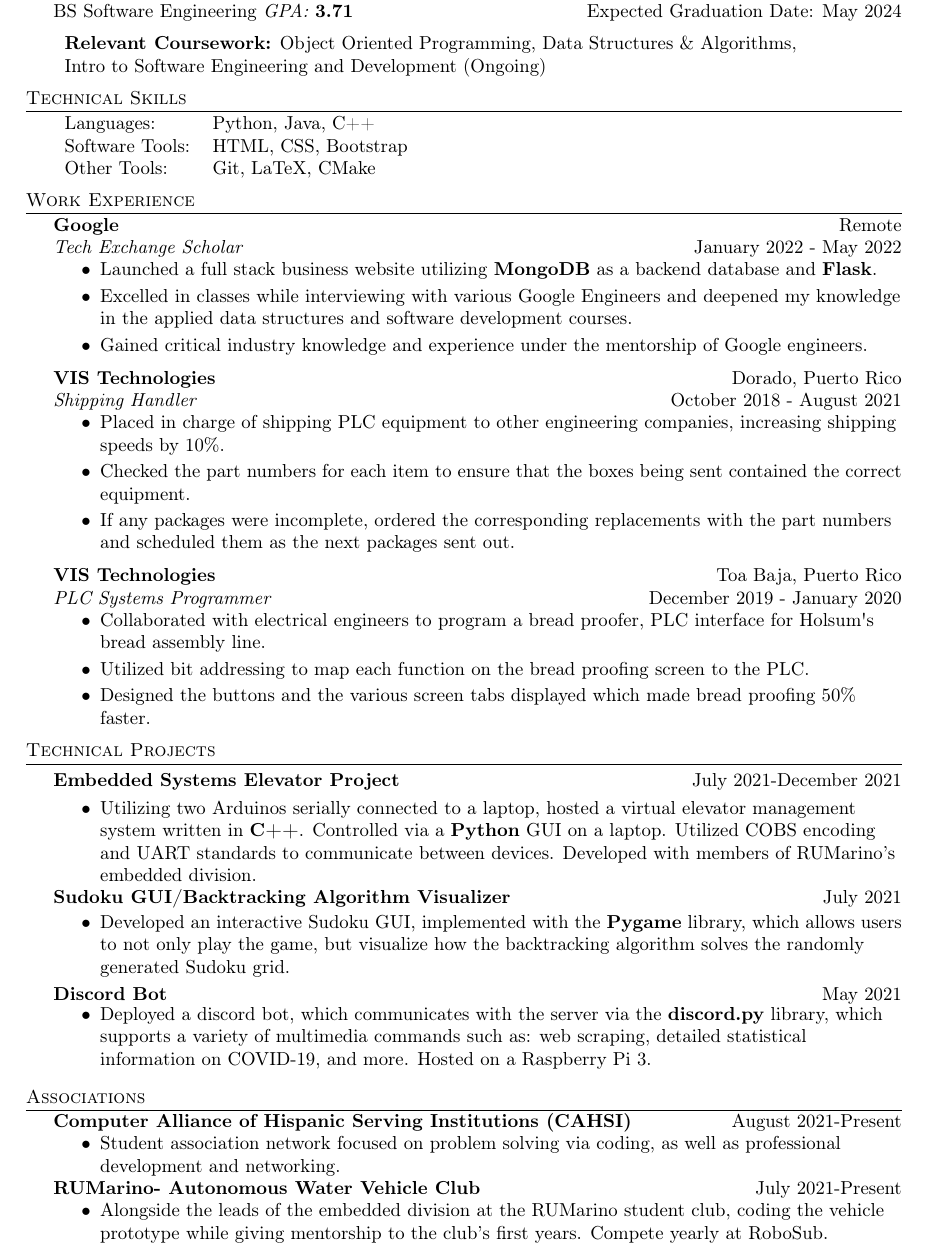
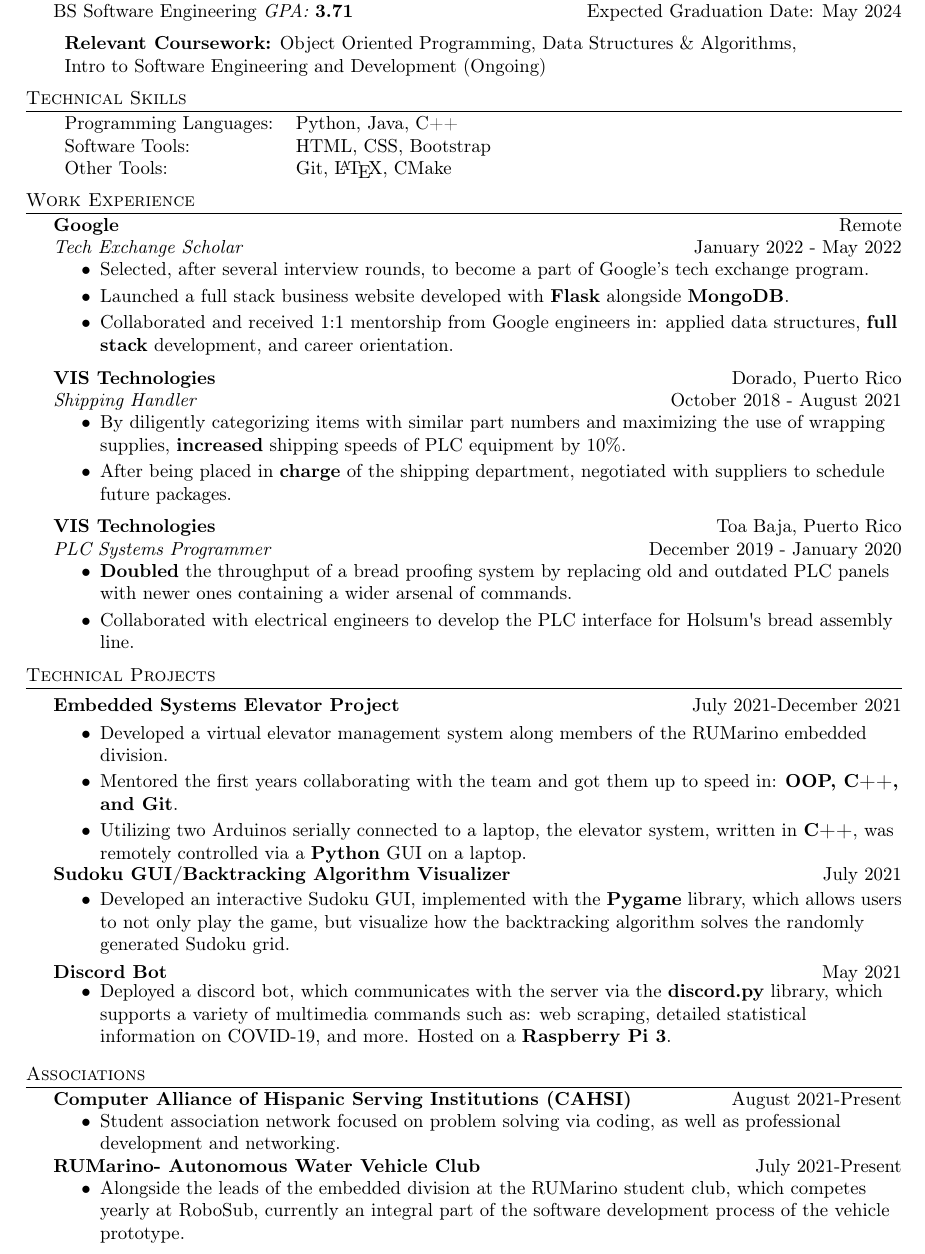
Before and after one commit to ymercad0/Resume, a LaTeX CV (resume.tex): part of the page, cut so that both start at the same text. Compiled offline with pdfLaTeX.

Commit message:
Updated with advice

```diff
--- a/resume.tex
+++ b/resume.tex
@@ -89,9 +89,9 @@ BS Software Engineering \textit{GPA: \bf{3.71}} \hfill Expected Graduation Date:
 
 \header{Technical Skills}
 \begin{tabular}{ l l }
-	Languages:       & Python, Java, C++                \\
+	Programming Languages:       & Python, Java, C++                \\
 	Software Tools: & HTML, CSS, Bootstrap \\
-	Other Tools:   & Git, LaTeX, CMake  \\
+	Other Tools:   & Git, \LaTeX{}, CMake  \\
 
 \end{tabular}
 \vspace{2mm}
@@ -104,9 +104,9 @@ BS Software Engineering \textit{GPA: \bf{3.71}} \hfill Expected Graduation Date:
 \textit{Tech Exchange Scholar} \hfill January 2022 - May 2022\\
 \vspace{-2mm}
 \begin{itemize} \itemsep -1pt
-	\item Launched a full stack business website utilizing \textbf{MongoDB} as a backend database and \textbf{Flask}.
-	\item Excelled in classes while interviewing with various Google Engineers and deepened my knowledge in the applied data structures and software development courses.
-	\item Gained critical industry knowledge and experience under the mentorship of Google engineers.
+	\item Selected, after several interview rounds, to become a part of Google's tech exchange program.
+	\item Launched a full stack business website developed with \textbf{Flask} alongside \textbf{MongoDB}.
+	\item Collaborated and received 1:1 mentorship from Google engineers in: applied data structures, \textbf{full stack} development, and career orientation.
 \end{itemize}
 
 \textbf{VIS Technologies} \hfill Dorado, Puerto Rico\\
@@ -114,18 +114,16 @@ BS Software Engineering \textit{GPA: \bf{3.71}} \hfill Expected Graduation Date:
 \vspace{-2mm}
 
 \begin{itemize} \itemsep -1pt
-	\item Placed in charge of shipping PLC equipment to other engineering companies, increasing shipping speeds by 10\%.
-	\item Checked the part numbers for each item to ensure that the boxes being sent contained the correct equipment.
-	\item If any packages were incomplete, ordered the corresponding replacements with the part numbers and scheduled them as the next packages sent out.
+	\item By diligently categorizing items with similar part numbers and maximizing the use of wrapping supplies, \textbf{increased} shipping speeds of PLC equipment by 10\%.
+	\item After being placed in \textbf{charge} of the shipping department, negotiated with suppliers to schedule future packages.
 \end{itemize}
 
 \textbf{VIS Technologies} \hfill Toa Baja, Puerto Rico\\
 \textit{PLC Systems Programmer} \hfill December 2019 - January 2020\\
 \vspace{-2mm}
 \begin{itemize} \itemsep -1pt
-	\item Collaborated with electrical engineers to program a bread proofer, PLC interface for Holsum\textquotesingle{}s bread assembly line.
-	\item Utilized bit addressing to map each function on the bread proofing screen to the PLC.
-	\item Designed the buttons and the various screen tabs displayed which made bread proofing 50\% faster.
+	\item \textbf{Doubled} the throughput of a bread proofing system by replacing old and outdated PLC panels with newer ones containing a wider arsenal of commands.
+	\item Collaborated with electrical engineers to develop the PLC interface for Holsum\textquotesingle{}s bread assembly line.
 \end{itemize}
 
 \header{Technical Projects}
@@ -133,7 +131,11 @@ BS Software Engineering \textit{GPA: \bf{3.71}} \hfill Expected Graduation Date:
 \vspace{-1mm}
 
 \begin{itemize} \itemsep -1pt
-\item Utilizing two Arduinos serially connected to a laptop, hosted a virtual elevator management system written in \textbf{C++}. Controlled via a \textbf{Python} GUI on a laptop. Utilized COBS encoding and UART standards to communicate between devices. Developed with members of RUMarino's embedded division.\\
+\item Developed a virtual elevator management system along members of the RUMarino embedded division.
+
+\item Mentored the first years collaborating with the team and got them up to speed in: \textbf{OOP, C++, and Git}.
+
+\item Utilizing two Arduinos serially connected to a laptop, the elevator system, written in \textbf{C++}, was remotely controlled via a \textbf{Python} GUI on a laptop.\\
 \vspace*{-1mm}
 \end{itemize}
 
@@ -149,7 +151,7 @@ BS Software Engineering \textit{GPA: \bf{3.71}} \hfill Expected Graduation Date:
 \vspace{-2.5mm}
 
 \begin{itemize} \itemsep -1pt
-\item Deployed a discord bot, which communicates with the server via the \textbf{discord.py} library, which supports a variety of multimedia commands such as: web scraping, detailed statistical information on COVID-19, and more. Hosted on a Raspberry Pi 3.\\
+\item Deployed a discord bot, which communicates with the server via the \textbf{discord.py} library, which supports a variety of multimedia commands such as: web scraping, detailed statistical information on COVID-19, and more. Hosted on a \textbf{Raspberry Pi 3}.\\
 \end{itemize}
 \vspace*{1mm}
 
@@ -165,7 +167,7 @@ BS Software Engineering \textit{GPA: \bf{3.71}} \hfill Expected Graduation Date:
 \textbf{RUMarino- Autonomous Water Vehicle Club} \hfill July 2021-Present \\
 \vspace{-2mm}
 \begin{itemize} \itemsep -1pt
-\item Alongside the leads of the embedded division at the RUMarino student club, coding the vehicle prototype while giving mentorship to the club's first years. Compete yearly at RoboSub.\\
+\item Alongside the leads of the embedded division at the RUMarino student club, which competes yearly at RoboSub, currently an integral part of the software development process of the vehicle prototype. \\
 \end{itemize}
 
 
```
Also changed, not shown: resume.pdf.
